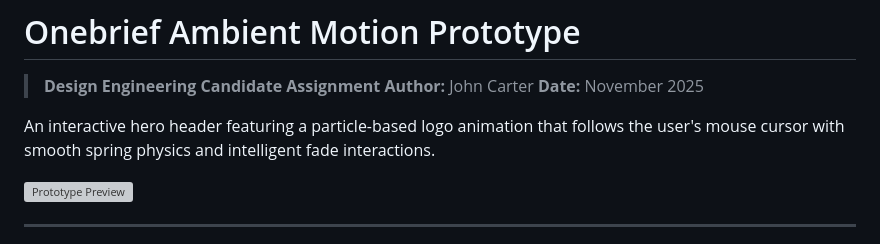
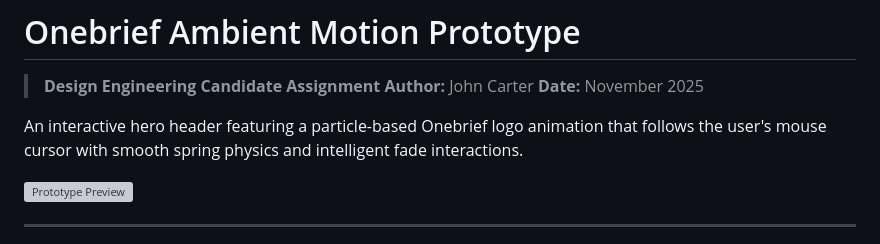
Before and after one commit to JohnCarter09/one-brief-project, a Markdown page: README.md, the part around the change. GitHub-like rendering; grey boxes are pictures that could not be loaded.

```diff
--- a/README.md
+++ b/README.md
@@ -4,7 +4,7 @@
 > **Author:** John Carter
 > **Date:** November 2025
 
-An interactive hero header featuring a particle-based logo animation that follows the user's mouse cursor with smooth spring physics and intelligent fade interactions.
+An interactive hero header featuring a particle-based Onebrief logo animation that follows the user's mouse cursor with smooth spring physics and intelligent fade interactions.
 
 ![Prototype Preview](./assets/preview.gif)
 
```
